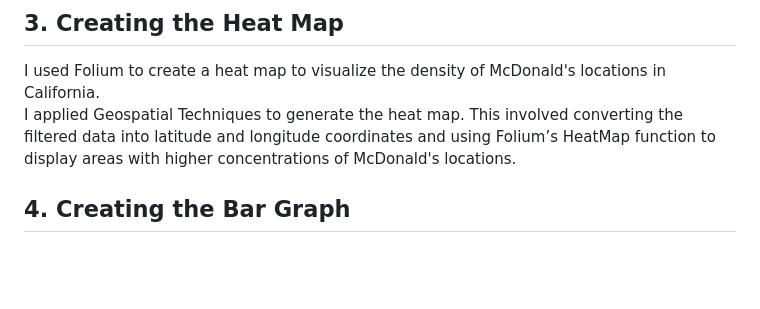
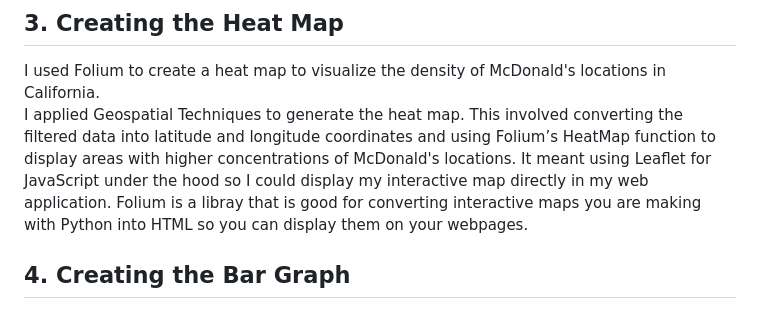
Before and after one commit to ashleysally00/McDonaldsDrive-ThroughAnalysisAndMachineLearningModeling, a Markdown page: README.md, the part around the change. GitHub-like rendering; blank space fills up the shorter version.

```diff
--- a/README.md
+++ b/README.md
@@ -20,7 +20,7 @@ I further filtered the data to identify drive-throughs open at 3 AM by using Con
 
 ## 3. Creating the Heat Map
 I used Folium to create a heat map to visualize the density of McDonald's locations in California.
-I applied Geospatial Techniques to generate the heat map. This involved converting the filtered data into latitude and longitude coordinates and using Folium’s HeatMap function to display areas with higher concentrations of McDonald's locations.
+I applied Geospatial Techniques to generate the heat map. This involved converting the filtered data into latitude and longitude coordinates and using Folium’s HeatMap function to display areas with higher concentrations of McDonald's locations. It meant using Leaflet for JavaScript under the hood so I could display my interactive map directly in my web application. Folium is a libray that is good for converting interactive maps you are making with Python into HTML so you can display them on your webpages.
 
 ## 4. Creating the Bar Graph
 I created a bar graph to visualize the distribution of McDonald's locations across different regions or states.
```
